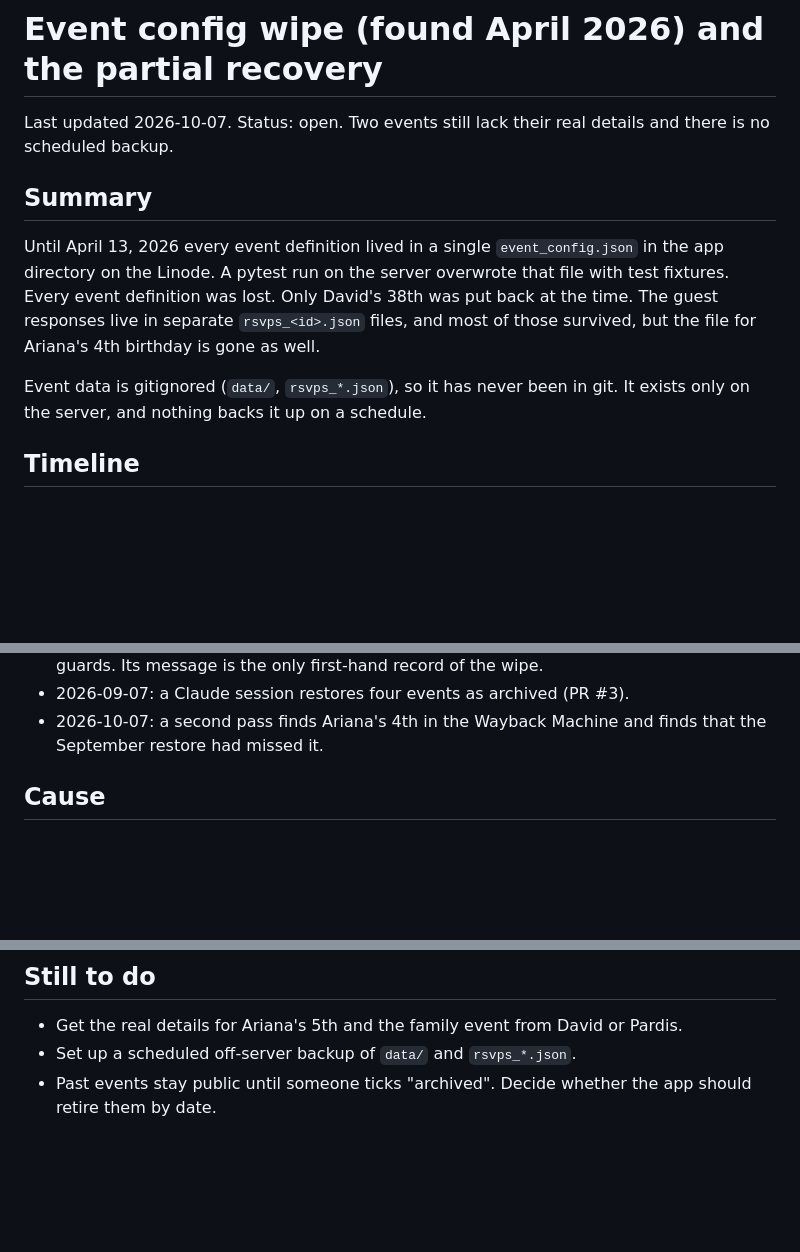
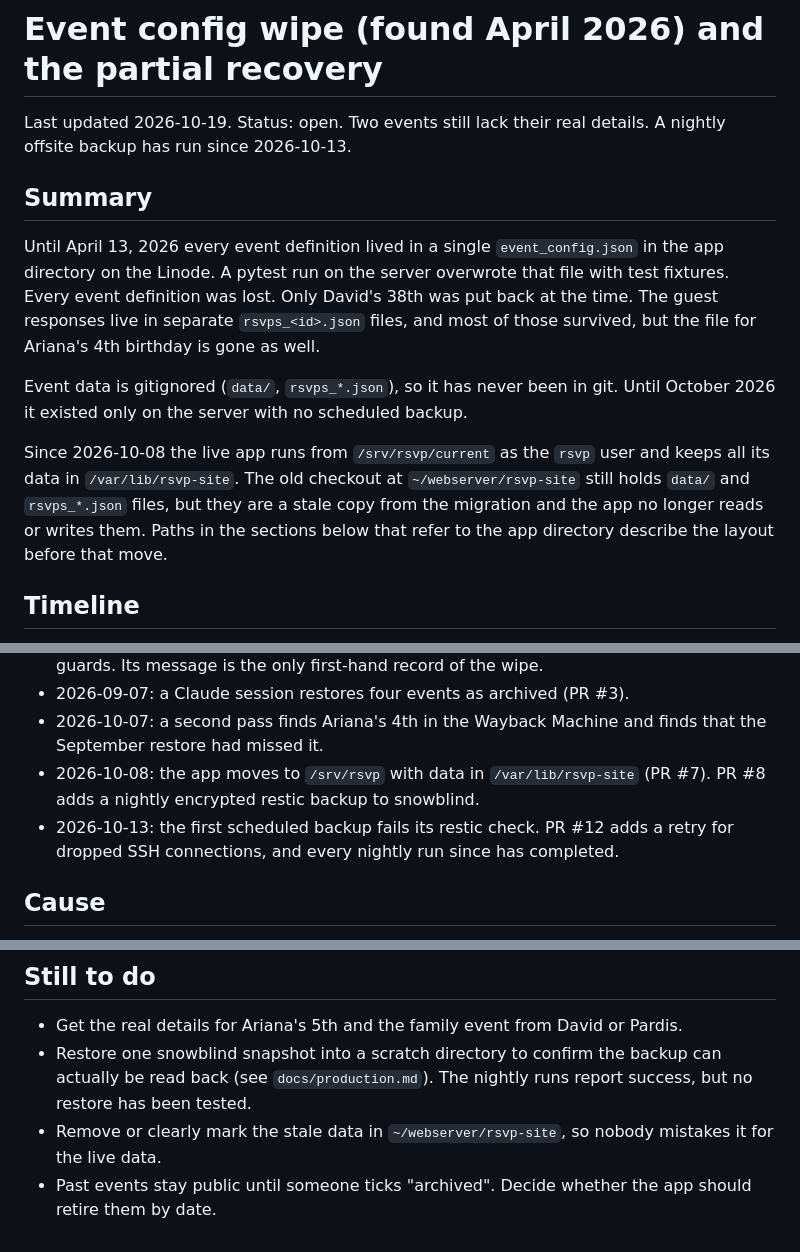
Before and after one commit to davidfwatson/rsvp-site, a Markdown page: docs/incidents/2026-04-event-config-wipe.md, 3 parts joined by grey strips. Rendered like a GitHub page; blank space fills up the shorter version.

Commit message:
Incident note: backups now run nightly; data moved to /var/lib/rsvp-site
Co-Authored-By: Claude Opus 5.5 (1M context) <noreply@anthropic.com>
Claude-Session: https://claude.ai/code/session_01AYcMkhuRAnf2VzwFSmgwbK

```diff
--- a/docs/incidents/2026-04-event-config-wipe.md
+++ b/docs/incidents/2026-04-event-config-wipe.md
@@ -1,7 +1,7 @@
 # Event config wipe (found April 2026) and the partial recovery
 
-Last updated 2026-10-07. Status: open. Two events still lack their real details and there is no
-scheduled backup.
+Last updated 2026-10-19. Status: open. Two events still lack their real
+details. A nightly offsite backup has run since 2026-10-13.
 
 ## Summary
 
@@ -13,7 +13,15 @@ separate `rsvps_<id>.json` files, and most of those survived, but the file for
 Ariana's 4th birthday is gone as well.
 
 Event data is gitignored (`data/`, `rsvps_*.json`), so it has never been in
-git. It exists only on the server, and nothing backs it up on a schedule.
+git. Until October 2026 it existed only on the server with no scheduled
+backup.
+
+Since 2026-10-08 the live app runs from `/srv/rsvp/current` as the `rsvp`
+user and keeps all its data in `/var/lib/rsvp-site`. The old checkout at
+`~/webserver/rsvp-site` still holds `data/` and `rsvps_*.json` files, but they
+are a stale copy from the migration and the app no longer reads or writes
+them. Paths in the sections below that refer to the app directory describe
+the layout before that move.
 
 ## Timeline
 
@@ -30,6 +38,10 @@ git. It exists only on the server, and nothing backs it up on a schedule.
 - 2026-09-07: a Claude session restores four events as archived (PR #3).
 - 2026-10-07: a second pass finds Ariana's 4th in the Wayback Machine and
   finds that the September restore had missed it.
+- 2026-10-08: the app moves to `/srv/rsvp` with data in `/var/lib/rsvp-site`
+  (PR #7). PR #8 adds a nightly encrypted restic backup to snowblind.
+- 2026-10-13: the first scheduled backup fails its restic check. PR #12 adds a
+  retry for dropped SSH connections, and every nightly run since has completed.
 
 ## Cause
 
@@ -97,6 +109,10 @@ between January and October 2025 routed the front page to `ariana4th`.
 
 - Get the real details for Ariana's 5th and the family event from David or
   Pardis.
-- Set up a scheduled off-server backup of `data/` and `rsvps_*.json`.
+- Restore one snowblind snapshot into a scratch directory to confirm the
+  backup can actually be read back (see `docs/production.md`). The nightly
+  runs report success, but no restore has been tested.
+- Remove or clearly mark the stale data in `~/webserver/rsvp-site`, so nobody
+  mistakes it for the live data.
 - Past events stay public until someone ticks "archived". Decide whether the
   app should retire them by date.
```
